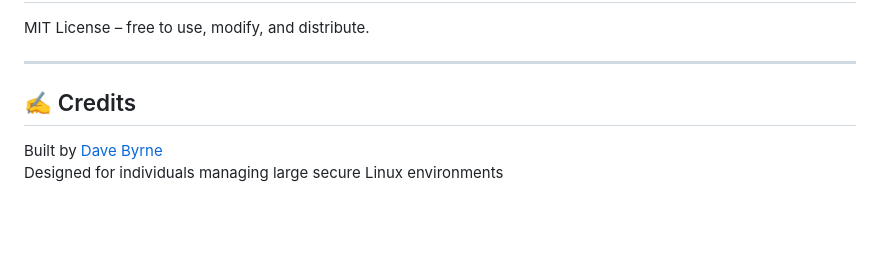
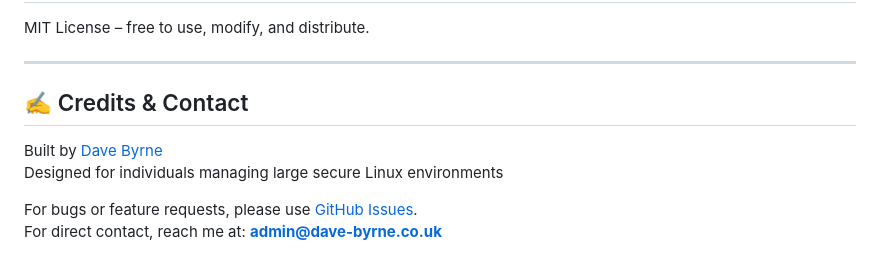
Before and after one commit to davebyrnedb/socketshell, a Markdown page: README.md, the part around the change. Rendered like a GitHub page; blank space fills up the shorter version.

Commit message:
Addition of direct contact information

```diff
--- a/README.md
+++ b/README.md
@@ -225,7 +225,10 @@ MIT License – free to use, modify, and distribute.
 
 ---
 
-## ✍️ Credits
+## ✍️ Credits & Contact
 
 Built by [Dave Byrne](https://github.com/davebyrnedb)
 Designed for individuals managing large secure Linux environments
+
+For bugs or feature requests, please use [GitHub Issues](https://github.com/davebyrnedb/socketshell/issues).
+For direct contact, reach me at: **admin@dave-byrne.co.uk**
```
